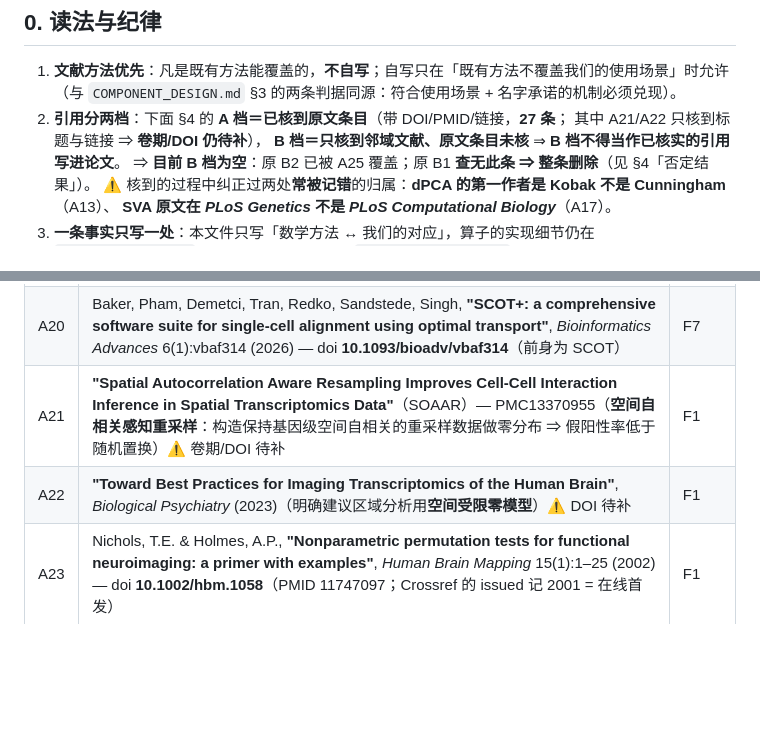
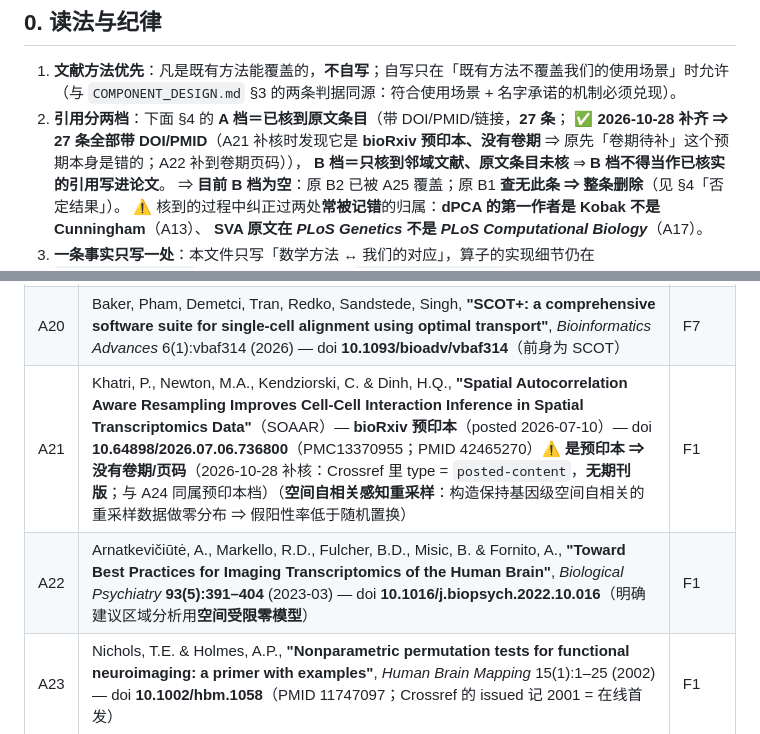
Before and after one commit to Microbiosis/hetero-moe, a Markdown page: research/brain_domains/MATH_TOOLKIT.md, 2 parts joined by grey strips. GitHub-like rendering; blank space fills up the shorter version.

Commit message:
brain_domains: MATH_TOOLKIT 补 A21/A22 两条引用的 DOI/卷期（A21 补核时发现它是 bioRxiv 预印本、无卷期；A22 补到 Biological Psychiatry 93(5):391-404）

```diff
--- a/research/brain_domains/MATH_TOOLKIT.md
+++ b/research/brain_domains/MATH_TOOLKIT.md
@@ -13,7 +13,8 @@
 1. **文献方法优先**：凡是既有方法能覆盖的，**不自写**；自写只在「既有方法不覆盖我们的使用场景」时允许
    （与 `COMPONENT_DESIGN.md` §3 的两条判据同源：符合使用场景 + 名字承诺的机制必须兑现）。
 2. **引用分两档**：下面 §4 的 **A 档＝已核到原文条目**（带 DOI/PMID/链接，**27 条**；
-   其中 A21/A22 只核到标题与链接 ⇒ **卷期/DOI 仍待补**），
+   ✅ **2026-10-28 补齐 ⇒ 27 条全部带 DOI/PMID**（A21 补核时发现它是 **bioRxiv 预印本、没有卷期**
+   ⇒ 原先「卷期待补」这个预期本身是错的；A22 补到卷期页码）），
    **B 档＝只核到邻域文献、原文条目未核** ⇒ **B 档不得当作已核实的引用写进论文**。
    ⇒ **目前 B 档为空**：原 B2 已被 A25 覆盖；原 B1 **查无此条 ⇒ 整条删除**（见 §4「否定结果」）。
    ⚠️ 核到的过程中纠正过两处**常被记错**的归属：**dPCA 的第一作者是 Kobak 不是 Cunningham**（A13）、
@@ -98,8 +99,8 @@
 | A18 | Kriegeskorte, N., **"Representational similarity analysis – connecting the branches of systems neuroscience"**, *Frontiers in Systems Neuroscience* 2:4 (2008) — doi **10.3389/neuro.06.004.2008**（PMID 19104670；PMC2605405）| F2 |
 | A19 | Sihn, D. & Kim, S.-P., **"A Spike Train Distance Robust to Firing Rate Changes Based on the Earth Mover's Distance"** — PMC6914768（PMID **31920607**；EMD 即 Wasserstein 度量）| F7 |
 | A20 | Baker, Pham, Demetci, Tran, Redko, Sandstede, Singh, **"SCOT+: a comprehensive software suite for single-cell alignment using optimal transport"**, *Bioinformatics Advances* 6(1):vbaf314 (2026) — doi **10.1093/bioadv/vbaf314**（前身为 SCOT）| F7 |
-| A21 | **"Spatial Autocorrelation Aware Resampling Improves Cell-Cell Interaction Inference in Spatial Transcriptomics Data"**（SOAAR）— PMC13370955（**空间自相关感知重采样**：构造保持基因级空间自相关的重采样数据做零分布 ⇒ 假阳性率低于随机置换）⚠️ 卷期/DOI 待补 | F1 |
-| A22 | **"Toward Best Practices for Imaging Transcriptomics of the Human Brain"**, *Biological Psychiatry* (2023)（明确建议区域分析用**空间受限零模型**）⚠️ DOI 待补 | F1 |
+| A21 | Khatri, P., Newton, M.A., Kendziorski, C. & Dinh, H.Q., **"Spatial Autocorrelation Aware Resampling Improves Cell-Cell Interaction Inference in Spatial Transcriptomics Data"**（SOAAR）— **bioRxiv 预印本**（posted 2026-07-10）— doi **10.64898/2026.07.06.736800**（PMC13370955；PMID 42465270）⚠️ **是预印本 ⇒ 没有卷期/页码**（2026-10-28 补核：Crossref 里 type = `posted-content`，**无期刊版**；与 A24 同属预印本档）（**空间自相关感知重采样**：构造保持基因级空间自相关的重采样数据做零分布 ⇒ 假阳性率低于随机置换）| F1 |
+| A22 | Arnatkevičiūtė, A., Markello, R.D., Fulcher, B.D., Misic, B. & Fornito, A., **"Toward Best Practices for Imaging Transcriptomics of the Human Brain"**, *Biological Psychiatry* **93(5):391–404** (2023-03) — doi **10.1016/j.biopsych.2022.10.016**（明确建议区域分析用**空间受限零模型**）| F1 |
 | A23 | Nichols, T.E. & Holmes, A.P., **"Nonparametric permutation tests for functional neuroimaging: a primer with examples"**, *Human Brain Mapping* 15(1):1–25 (2002) — doi **10.1002/hbm.1058**（PMID 11747097；Crossref 的 issued 记 2001 = 在线首发）| F1 |
 | A24 | Alexander-Bloch, Vandekar, Shinohara, Liu, Satterthwaite, Glahn, Raznahan 等, **"The correspondence problem: which brain maps are significantly similar?"**, bioRxiv 预印本 (2017) — doi **10.1101/203083**（**A1 的预印本** ⇒ 同一工作的两版）| F1 |
 | A25 | Fulcher, B.D., Arnatkevičiūtė, S. & Fornito, A., **"Overcoming false-positive gene-category enrichment in the analysis of spatially resolved transcriptomic brain atlas data"**, *Nature Communications* 12 (2021) — doi **10.1038/s41467-021-22862-1** ⇒ **这就是「空间受限零模型」的方法侧原文**（A22 那条 best-practice 建议的就是它）| F1 |
```
